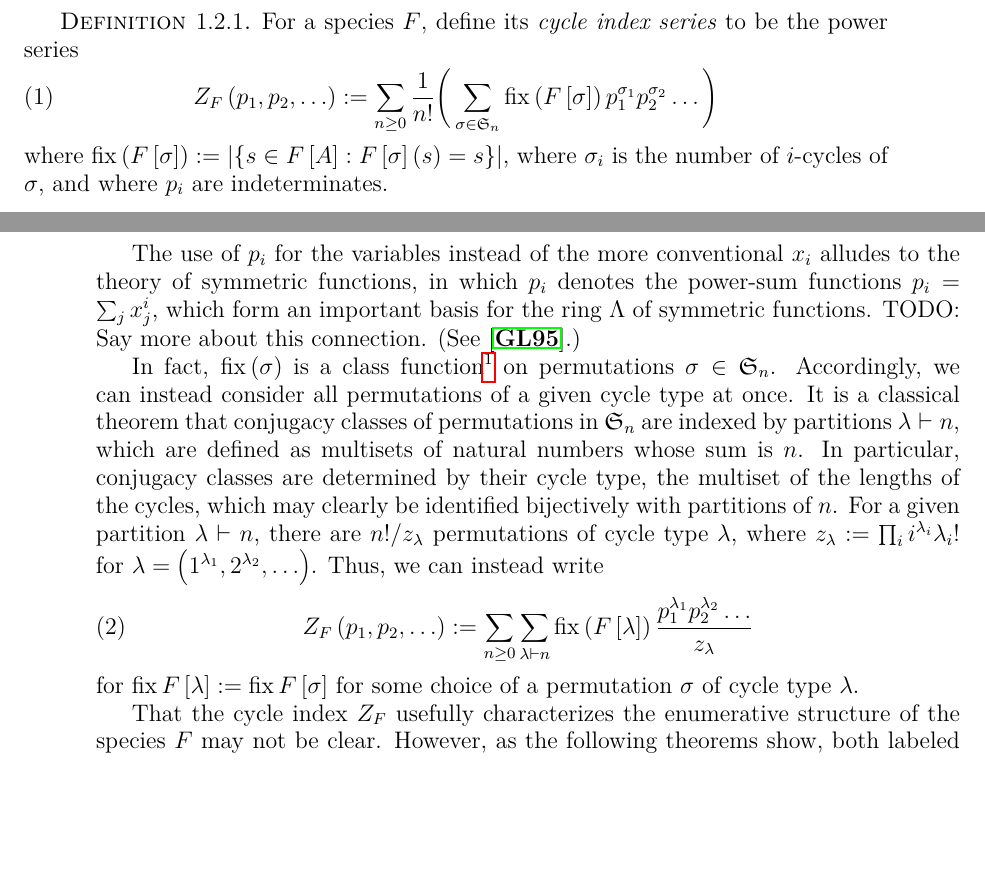
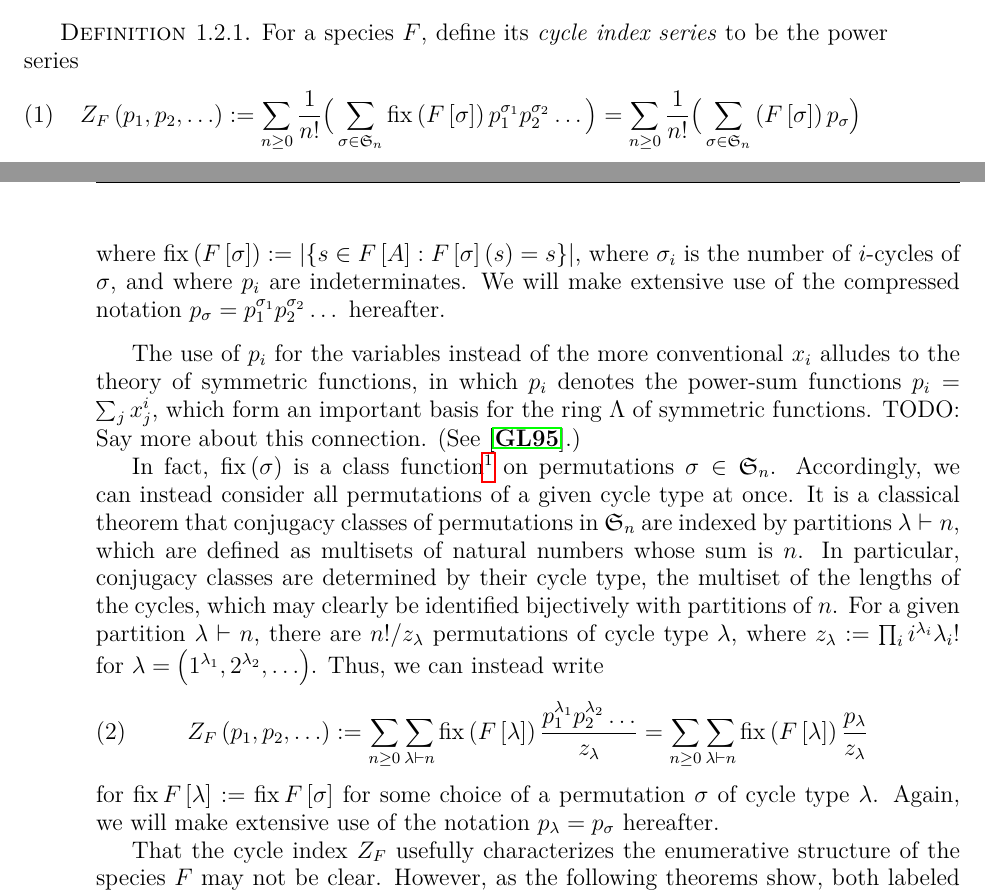
Before and after one commit to againerdewar/thesis, a LaTeX thesis (argthesis.tex): two parts of pages 12 and 13 of 45, joined at a grey line, cut so that both start at the same text, the shorter picture padded with empty space. Compiled offline with pdfLaTeX.

Commit message:
Add explication of p_{\lambda} and p_{\sigma} notations in definition of cycle index.

```diff
--- a/argthesis.tex
+++ b/argthesis.tex
@@ -139,9 +139,10 @@ We now associate to the categorical theory of species an enumerative mechanism--
   For a species $F$, define its \emph{cycle index series} to be the power series
   \begin{equation}
     \label{eq:cycinddef}
-    Z_{F} \pbrac{p_{1}, p_{2}, \dots} := \sum_{n \geq 0} \frac{1}{n!} \bigg( \sum_{\sigma \in \mathfrak{S}_{n}} \fix \pbrac{F \sbrac{\sigma}} p_{1}^{\sigma_{1}} p_{2}^{\sigma_{2}} \dots \bigg)
+    Z_{F} \pbrac{p_{1}, p_{2}, \dots} := \sum_{n \geq 0} \frac{1}{n!} \big( \sum_{\sigma \in \mathfrak{S}_{n}} \fix \pbrac{F \sbrac{\sigma}} p_{1}^{\sigma_{1}} p_{2}^{\sigma_{2}} \dots \big) = \sum_{n \geq 0} \frac{1}{n!} \big( \sum_{\sigma \in \mathfrak{S}_{n}} \pbrac{F \sbrac{\sigma}} p_{\sigma} \big)
   \end{equation}
   where $\fix \pbrac{F \sbrac{\sigma}} := \abs{\cbrac{s \in F \sbrac{A} : F \sbrac{\sigma} \pbrac{s} = s}}$, where $\sigma_{i}$ is the number of $i$-cycles of $\sigma$, and where $p_{i}$ are indeterminates.
+  We will make extensive use of the compressed notation $p_{\sigma} = p_{1}^{\sigma_{1}} p_{2}^{\sigma_{2}} \dots$ hereafter.
 \end{definition}
 
 The use of $p_{i}$ for the variables instead of the more conventional $x_{i}$ alludes to the theory of symmetric functions, in which $p_{i}$ denotes the power-sum functions $p_{i} = \sum_{j} x_{j}^{i}$, which form an important basis for the ring $\Lambda$ of symmetric functions.
@@ -155,9 +156,10 @@ For a given partition $\lambda \vdash n$, there are $n! / z_{\lambda}$ permutati
 Thus, we can instead write
 \begin{equation}
   \label{eq:cycinddefpart}
-  Z_{F} \pbrac{p_{1}, p_{2}, \dots} := \sum_{n \geq 0} \sum_{\lambda \vdash n} \fix \pbrac{F \sbrac{\lambda}} \frac{p_{1}^{\lambda_{1}} p_{2}^{\lambda_{2}} \dots}{z_{\lambda}}
+  Z_{F} \pbrac{p_{1}, p_{2}, \dots} := \sum_{n \geq 0} \sum_{\lambda \vdash n} \fix \pbrac{F \sbrac{\lambda}} \frac{p_{1}^{\lambda_{1}} p_{2}^{\lambda_{2}} \dots}{z_{\lambda}} = \sum_{n \geq 0} \sum_{\lambda \vdash n} \fix \pbrac{F \sbrac{\lambda}} \frac{p_{\lambda}}{z_{\lambda}}
 \end{equation}
 for $\fix F \sbrac{\lambda} := \fix F \sbrac{\sigma}$ for some choice of a permutation $\sigma$ of cycle type $\lambda$.
+Again, we will make extensive use of the notation $p_{\lambda} = p_{\sigma}$ hereafter.
 
 That the cycle index $Z_{F}$ usefully characterizes the enumerative structure of the species $F$ may not be clear.
 However, as the following theorems show, both labeled and unlabeled enumeration are immediately possible once the cycle index is in hand:
```
